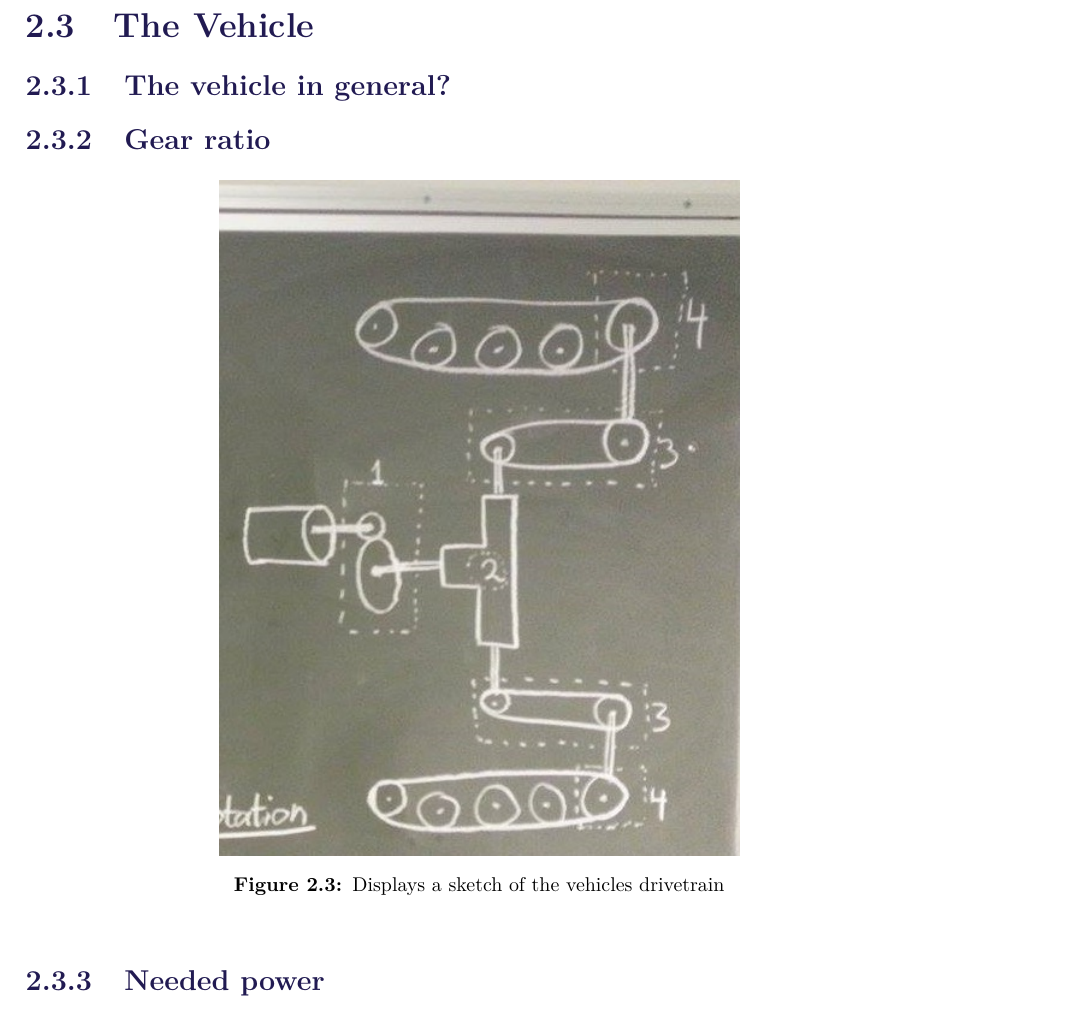
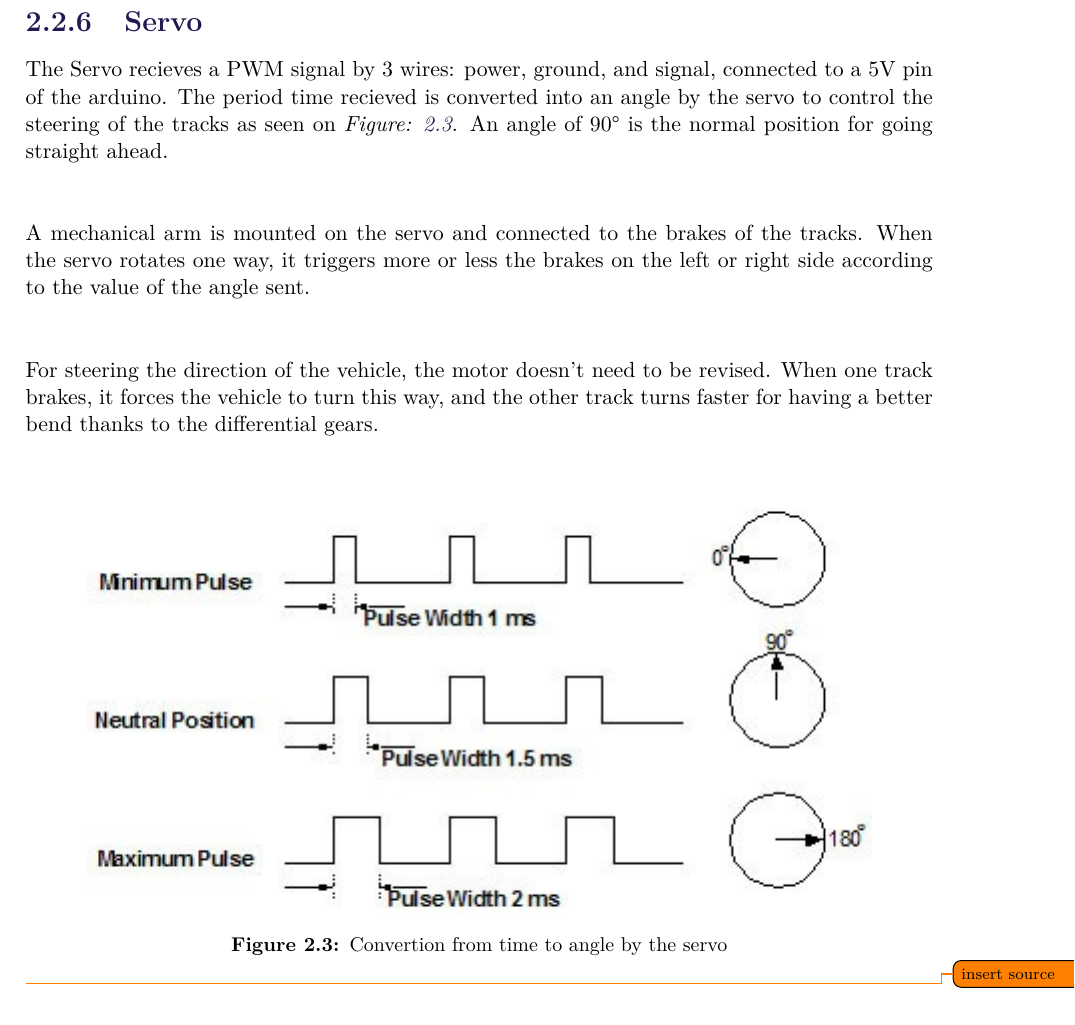
Before and after one commit to AodhAnd/eit-p5-lm-report, a LaTeX thesis (main.tex, which reads Chapters/Chapter2/Servo.tex): part of page 18 of 42, cut at the place of the change. Compiled offline with pdfLaTeX.

```diff
--- /dev/null
+++ b/Chapters/Chapter2/Servo.tex
@@ -0,0 +1,17 @@
+\subsection{Servo}
+
+The Servo recieves a PWM signal by 3 wires: power, ground, and signal, connected to a 5V pin of the arduino. The period time recieved is converted into an angle by the servo to control the steering of the tracks as seen on \figref{timeVSangle}. An angle of 90° is the normal position for going straight ahead.\\
+
+A mechanical arm is mounted on the servo and connected to the brakes of the tracks. When the servo rotates one way, it triggers more or less the brakes on the left or right side according to the value of the angle sent.\\
+
+For steering the direction of the vehicle, the motor doesn't need to be revised. When one track brakes, it forces the vehicle to turn this way, and the other track turns faster for having a better bend thanks to the differential gears.\\\\
+
+%source http://www.societyofrobots.com/actuators_servos.shtml\\
+
+\begin{figure}[H]
+	\centering
+	\includegraphics[scale=1]{figures/timeVSangle.jpg}
+	\caption{Convertion from time to angle by the servo}
+	\label{timeVSangle}
+\end{figure}
+\todo{insert source}
```
Also changed, not shown: main.tex (+1 -1 lines), figures/timeVSangle.jpg (added).
